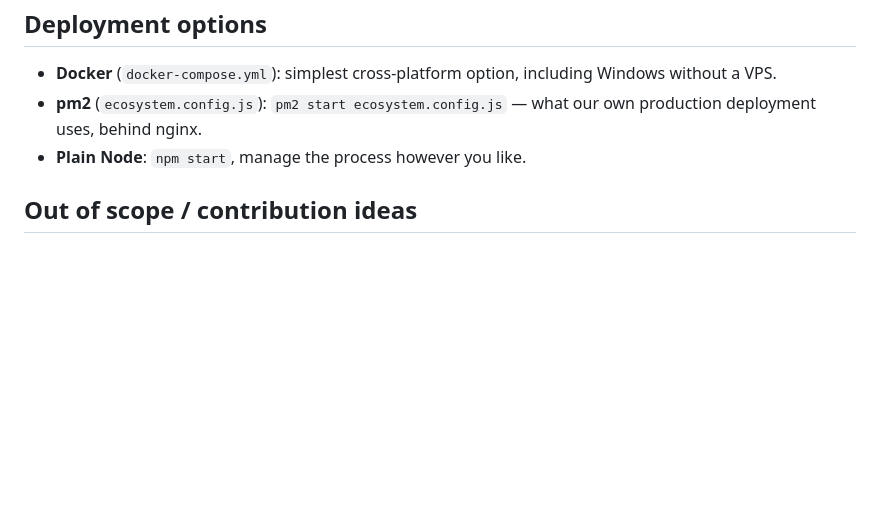
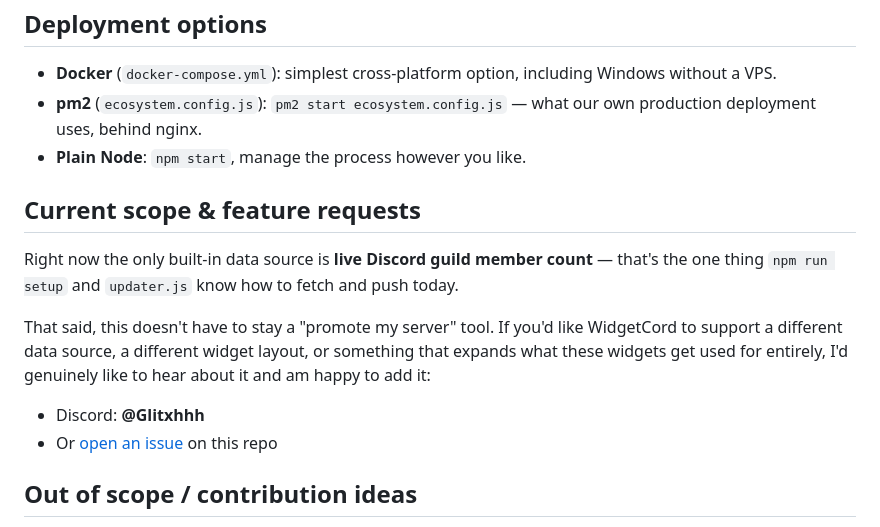
Before and after one commit to Glitxhhh/WidgetCord, a Markdown page: README.md, the part around the change. Rendered like a GitHub page; blank space fills up the shorter version.

Commit message:
README: clarify current scope, add feature-request contact

```diff
--- a/README.md
+++ b/README.md
@@ -114,6 +114,19 @@ by hand or through the panel:
   deployment uses, behind nginx.
 - **Plain Node**: `npm start`, manage the process however you like.
 
+## Current scope & feature requests
+
+Right now the only built-in data source is **live Discord guild member count** — that's the
+one thing `npm run setup` and `updater.js` know how to fetch and push today.
+
+That said, this doesn't have to stay a "promote my server" tool. If you'd like WidgetCord to
+support a different data source, a different widget layout, or something that expands what
+these widgets get used for entirely, I'd genuinely like to hear about it and am happy to add
+it:
+
+- Discord: **@Glitxhhh**
+- Or [open an issue](https://github.com/Glitxhhh/WidgetCord/issues) on this repo
+
 ## Out of scope / contribution ideas
 
 - Only the progress-bar layout (`widget_bottom_progress` + `mini_profile_hero_stat` +
```
